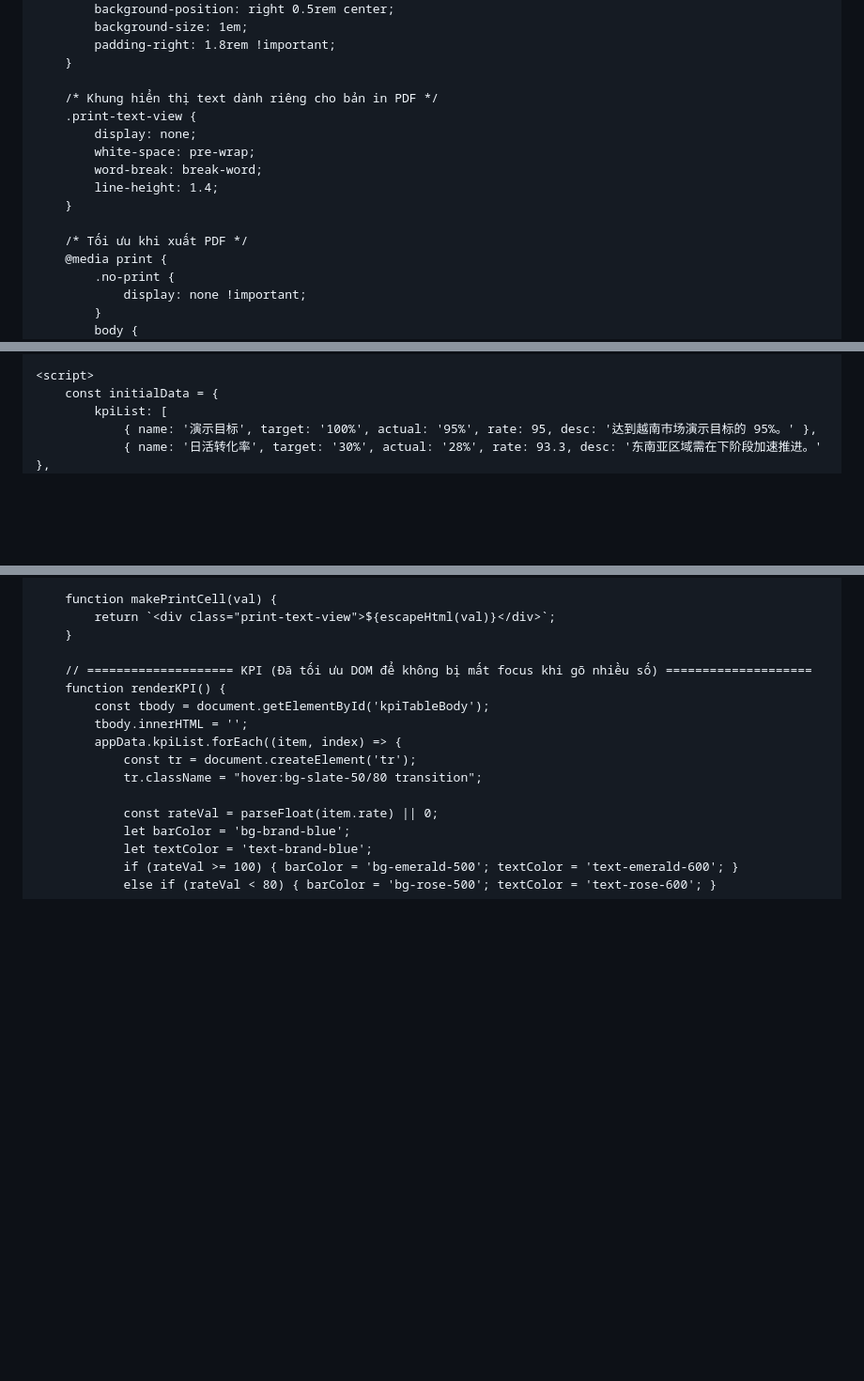
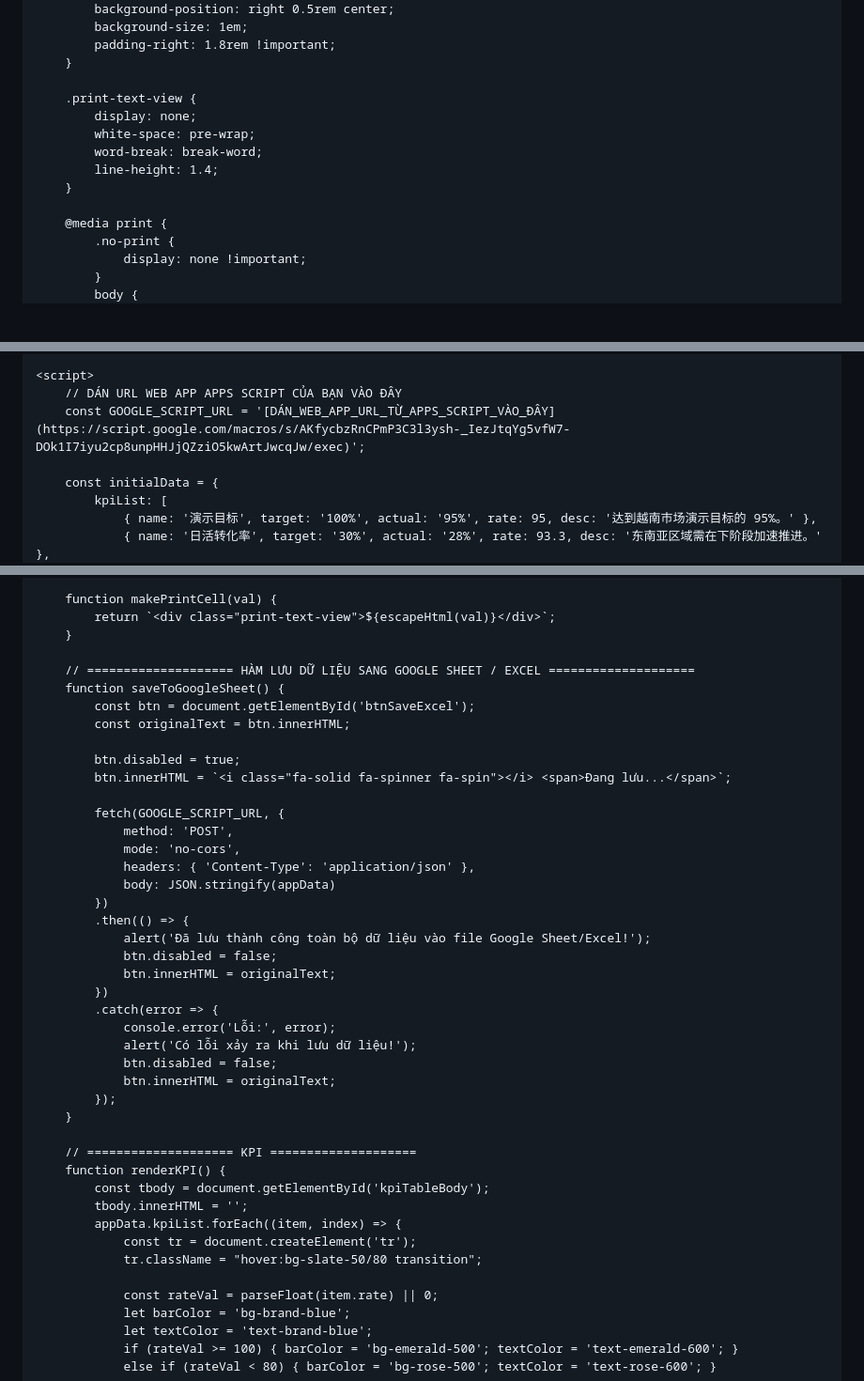
Before and after one commit to riusbest-coder/report, a Markdown page: README.md, 3 parts joined by grey strips. Shown at 94% size. GitHub-like rendering; blank space fills up the shorter version.

```diff
--- a/README.md
+++ b/README.md
@@ -68,7 +68,6 @@
             padding-right: 1.8rem !important;
         }
 
-        /* Khung hiển thị text dành riêng cho bản in PDF */
         .print-text-view {
             display: none;
             white-space: pre-wrap;
@@ -76,7 +75,6 @@
             line-height: 1.4;
         }
 
-        /* Tối ưu khi xuất PDF */
         @media print {
             .no-print {
                 display: none !important;
@@ -471,6 +474,9 @@
     </footer>
 
     <script>
+        // DÁN URL WEB APP APPS SCRIPT CỦA BẠN VÀO ĐÂY
+        const GOOGLE_SCRIPT_URL = '[DÁN_WEB_APP_URL_TỪ_APPS_SCRIPT_VÀO_ĐÂY](https://script.google.com/macros/s/AKfycbzRnCPmP3C3l3ysh-_IezJtqYg5vfW7-DOk1I7iyu2cp8unpHHJjQZziO5kwArtJwcqJw/exec)';
+
         const initialData = {
             kpiList: [
                 { name: '演示目标', target: '100%', actual: '95%', rate: 95, desc: '达到越南市场演示目标的 95%。' },
@@ -602,7 +608,34 @@
             return `<div class="print-text-view">${escapeHtml(val)}</div>`;
         }
 
-        // ==================== KPI (Đã tối ưu DOM để không bị mất focus khi gõ nhiều số) ====================
+        // ==================== HÀM LƯU DỮ LIỆU SANG GOOGLE SHEET / EXCEL ====================
+        function saveToGoogleSheet() {
+            const btn = document.getElementById('btnSaveExcel');
+            const originalText = btn.innerHTML;
+
+            btn.disabled = true;
+            btn.innerHTML = `<i class="fa-solid fa-spinner fa-spin"></i> <span>Đang lưu...</span>`;
+
+            fetch(GOOGLE_SCRIPT_URL, {
+                method: 'POST',
+                mode: 'no-cors',
+                headers: { 'Content-Type': 'application/json' },
+                body: JSON.stringify(appData)
+            })
+            .then(() => {
+                alert('Đã lưu thành công toàn bộ dữ liệu vào file Google Sheet/Excel!');
+                btn.disabled = false;
+                btn.innerHTML = originalText;
+            })
+            .catch(error => {
+                console.error('Lỗi:', error);
+                alert('Có lỗi xảy ra khi lưu dữ liệu!');
+                btn.disabled = false;
+                btn.innerHTML = originalText;
+            });
+        }
+
+        // ==================== KPI ====================
         function renderKPI() {
             const tbody = document.getElementById('kpiTableBody');
             tbody.innerHTML = '';
```
Also changed, not shown: other parts of README.md (+6 -1 lines).
